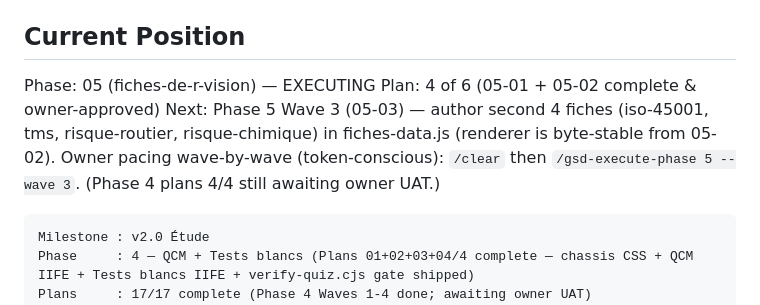
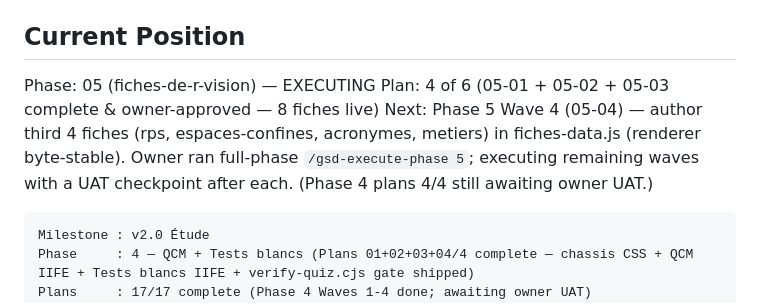
Before and after one commit to Ivyx-hue/mes-apps-claude, a Markdown page: .planning/STATE.md, the part around the change. Drawn GitHub-style.

Commit message:
docs(05-03): close plan — owner UAT approved, mark complete (3/6 plans)

````diff
--- a/.planning/STATE.md
+++ b/.planning/STATE.md
@@ -33,8 +33,8 @@ See: `.planning/PROJECT.md` (updated 2026-05-16 after v1.0)
 ## Current Position
 
 Phase: 05 (fiches-de-r-vision) — EXECUTING
-Plan: 4 of 6 (05-01 + 05-02 complete & owner-approved)
-Next:  Phase 5 Wave 3 (05-03) — author second 4 fiches (iso-45001, tms, risque-routier, risque-chimique) in fiches-data.js (renderer is byte-stable from 05-02). Owner pacing wave-by-wave (token-conscious): `/clear` then `/gsd-execute-phase 5 --wave 3`. (Phase 4 plans 4/4 still awaiting owner UAT.)
+Plan: 4 of 6 (05-01 + 05-02 + 05-03 complete & owner-approved — 8 fiches live)
+Next:  Phase 5 Wave 4 (05-04) — author third 4 fiches (rps, espaces-confines, acronymes, metiers) in fiches-data.js (renderer byte-stable). Owner ran full-phase `/gsd-execute-phase 5`; executing remaining waves with a UAT checkpoint after each. (Phase 4 plans 4/4 still awaiting owner UAT.)
 
 ```
 Milestone : v2.0 Étude
````
Also changed, not shown: 1 other file.
